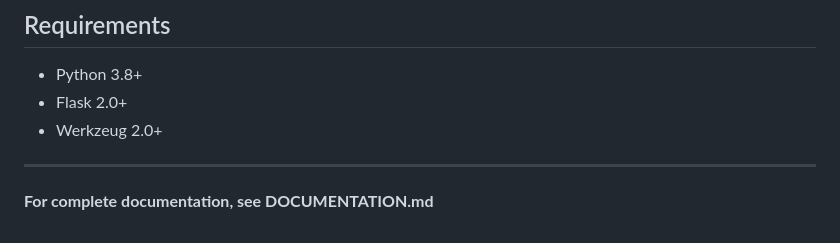
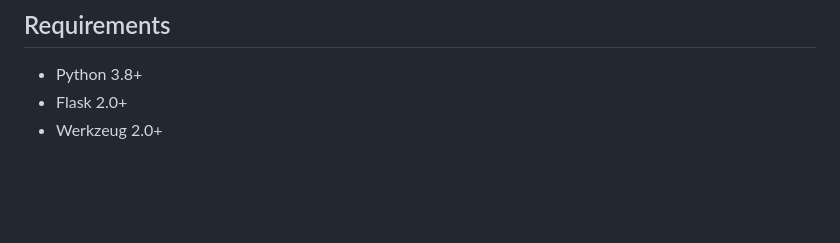
Before and after one commit to ghonilcloud/Malicious-Code-Detector, a Markdown page: README.md, the part around the change. Drawn GitHub-style; blank space fills up the shorter version.

```diff
--- a/README.md
+++ b/README.md
@@ -135,7 +135,3 @@ WARNING example.py:  20 UNUSED_PARAMETER - Parameter 'unused' is never used
 - Python 3.8+
 - Flask 2.0+
 - Werkzeug 2.0+
-
----
-
-**For complete documentation, see DOCUMENTATION.md**
```
